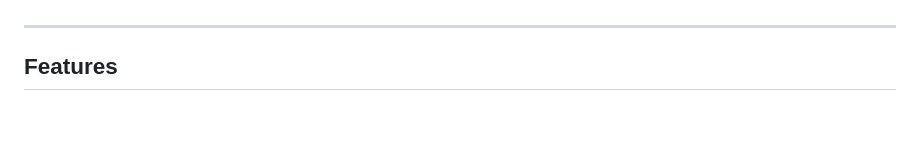
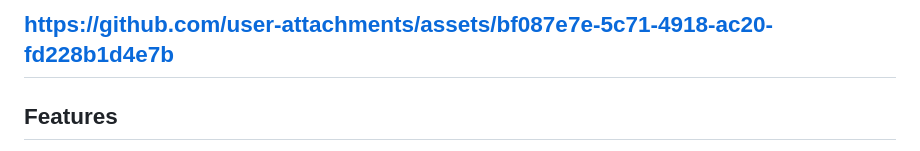
Before and after one commit to VrateshGhadge/yt_sum, a Markdown page: README.md, the part around one of its changes. Drawn GitHub-style; blank space fills up the shorter version.

Commit message:
Update README with demo video
added demo video

```diff
--- a/README.md
+++ b/README.md
@@ -10,5 +9,12 @@ required anywhere.
 
+https://github.com/user-attachments/assets/bf087e7e-5c71-4918-ac20-fd228b1d4e7b
 ---
+
+
+
+
+
+
 
 ## Features
 
```
Also changed, not shown: other parts of README.md (+0 -1 lines).
